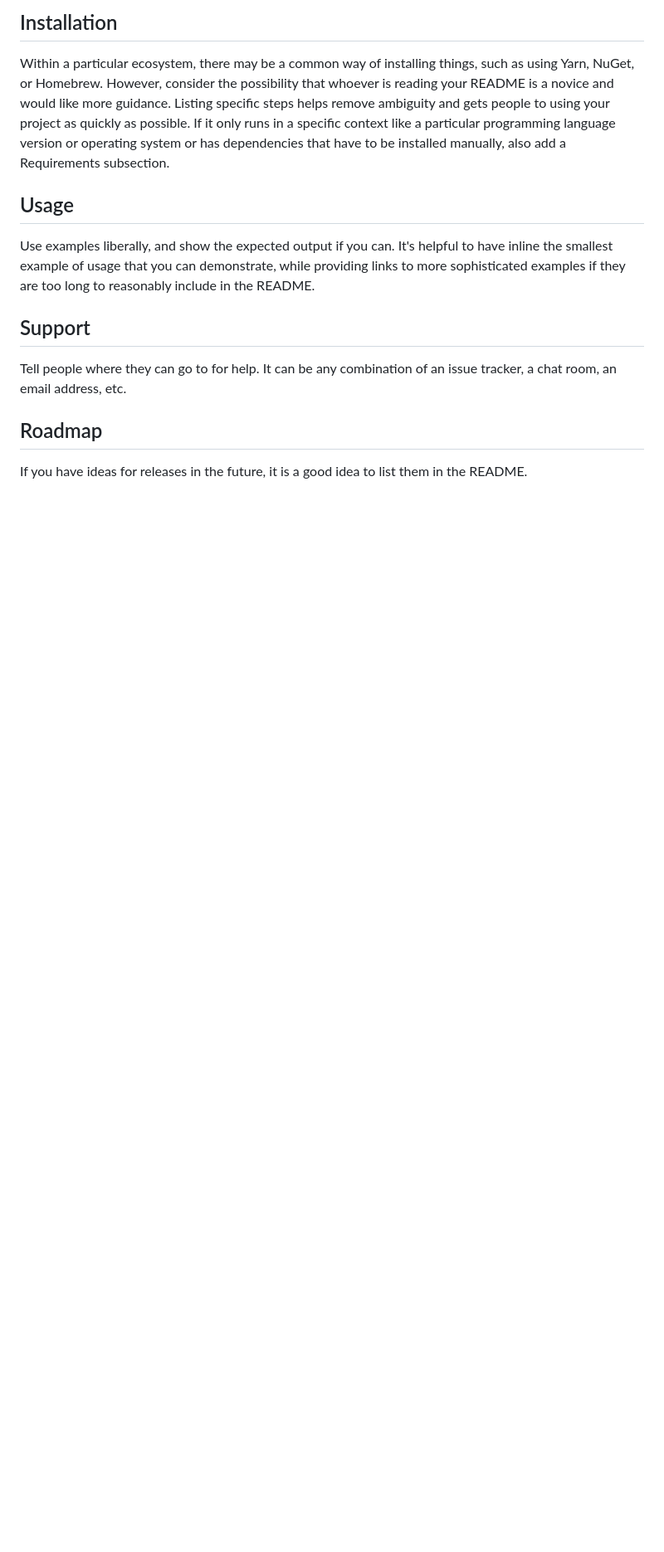
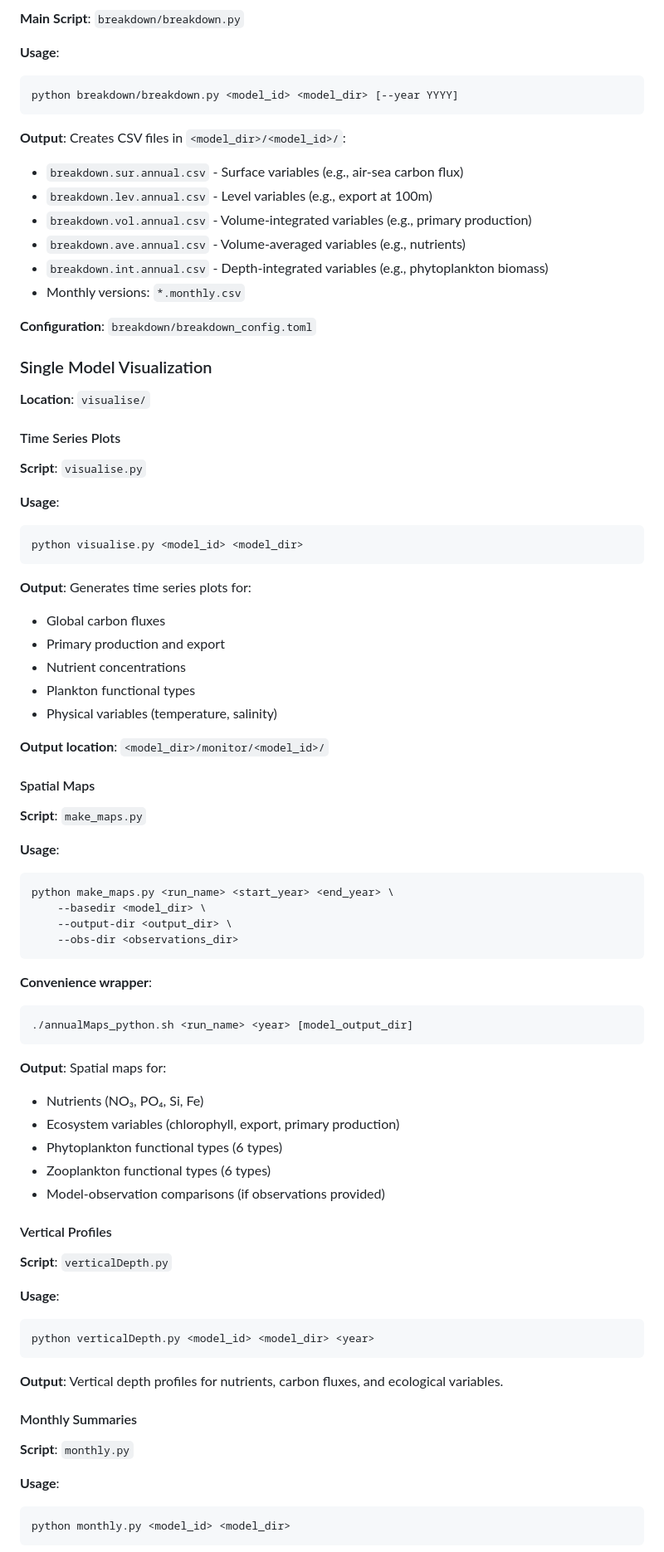
Before and after one commit to ruiying-ocean/planktom12_scripts, a Markdown page: README.md, the part around one of its changes. Shown at 83% size. GitHub-like rendering; blank space fills up the shorter version.

````diff
--- a/README.md
+++ b/README.md
@@ -66,12 +84,84 @@ Depending on what you are making, it can be a good idea to include screenshots o
 
-## Installation
-Within a particular ecosystem, there may be a common way of installing things, such as using Yarn, NuGet, or Homebrew. However, consider the possibility that whoever is reading your README is a novice and would like more guidance. Listing specific steps helps remove ambiguity and gets people to using your project as quickly as possible. If it only runs in a specific context like a particular programming language version or operating system or has dependencies that have to be installed manually, also add a Requirements subsection.
+**Main Script**: `breakdown/breakdown.py`
 
-## Usage
-Use examples liberally, and show the expected output if you can. It's helpful to have inline the smallest example of usage that you can demonstrate, while providing links to more sophisticated examples if they are too long to reasonably include in the README.
+**Usage**:
+```bash
+python breakdown/breakdown.py <model_id> <model_dir> [--year YYYY]
+```
 
-## Support
-Tell people where they can go to for help. It can be any combination of an issue tracker, a chat room, an email address, etc.
+**Output**: Creates CSV files in `<model_dir>/<model_id>/`:
+- `breakdown.sur.annual.csv` - Surface variables (e.g., air-sea carbon flux)
+- `breakdown.lev.annual.csv` - Level variables (e.g., export at 100m)
+- `breakdown.vol.annual.csv` - Volume-integrated variables (e.g., primary production)
+- `breakdown.ave.annual.csv` - Volume-averaged variables (e.g., nutrients)
+- `breakdown.int.annual.csv` - Depth-integrated variables (e.g., phytoplankton biomass)
+- Monthly versions: `*.monthly.csv`
 
-## Roadmap
-If you have ideas for releases in the future, it is a good idea to list them in the README.
+**Configuration**: `breakdown/breakdown_config.toml`
+
+### Single Model Visualization
+
+**Location**: `visualise/`
+
+#### Time Series Plots
+
+**Script**: `visualise.py`
+
+**Usage**:
+```bash
+python visualise.py <model_id> <model_dir>
+```
+
+**Output**: Generates time series plots for:
+- Global carbon fluxes
+- Primary production and export
+- Nutrient concentrations
+- Plankton functional types
+- Physical variables (temperature, salinity)
+
+**Output location**: `<model_dir>/monitor/<model_id>/`
+
+#### Spatial Maps
+
+**Script**: `make_maps.py`
+
+**Usage**:
+```bash
+python make_maps.py <run_name> <start_year> <end_year> \
+    --basedir <model_dir> \
+    --output-dir <output_dir> \
+    --obs-dir <observations_dir>
+```
+
+**Convenience wrapper**:
+```bash
+./annualMaps_python.sh <run_name> <year> [model_output_dir]
+```
+
+**Output**: Spatial maps for:
+- Nutrients (NO₃, PO₄, Si, Fe)
+- Ecosystem variables (chlorophyll, export, primary production)
+- Phytoplankton functional types (6 types)
+- Zooplankton functional types (6 types)
+- Model-observation comparisons (if observations provided)
+
+#### Vertical Profiles
+
+**Script**: `verticalDepth.py`
+
+**Usage**:
+```bash
+python verticalDepth.py <model_id> <model_dir> <year>
+```
+
+**Output**: Vertical depth profiles for nutrients, carbon fluxes, and ecological variables.
+
+#### Monthly Summaries
+
+**Script**: `monthly.py`
+
+**Usage**:
+```bash
+python monthly.py <model_id> <model_dir>
+```
+
````
Also changed, not shown: other parts of README.md (+338 -52 lines).
